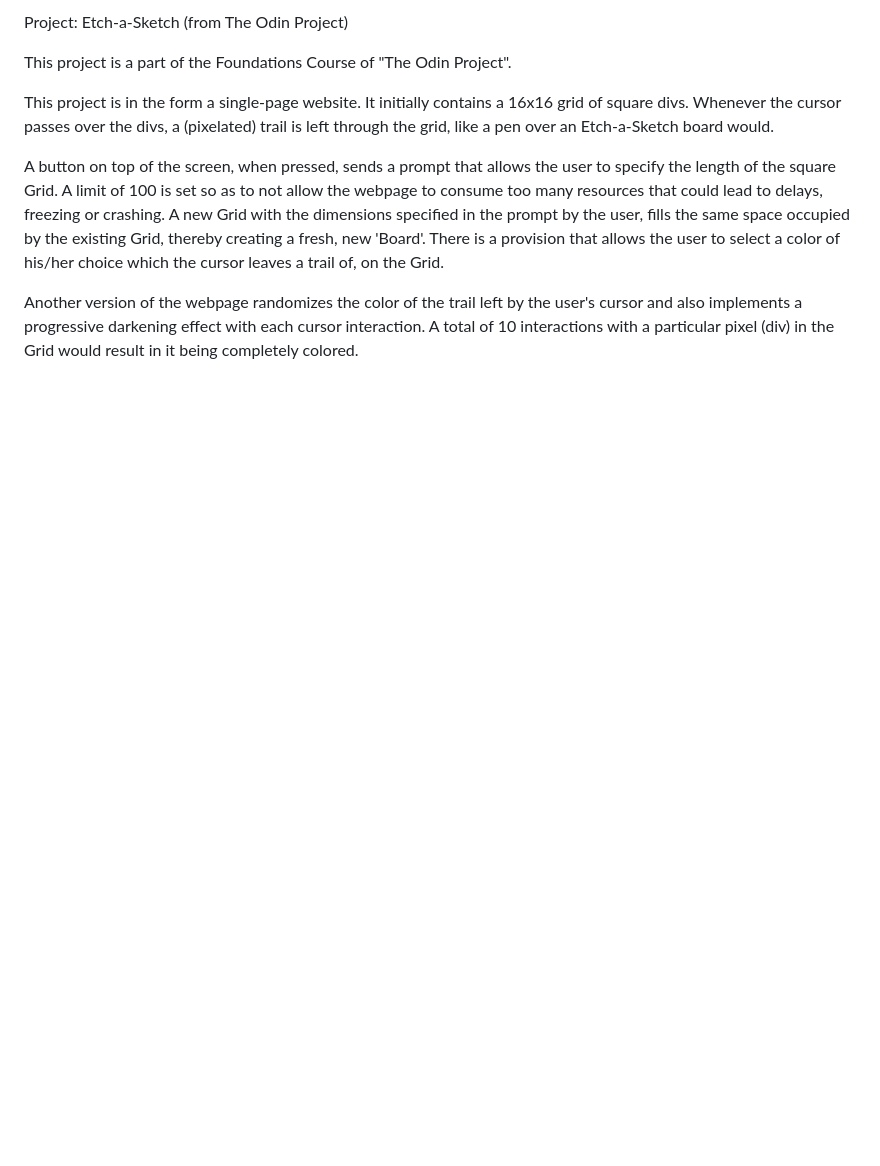
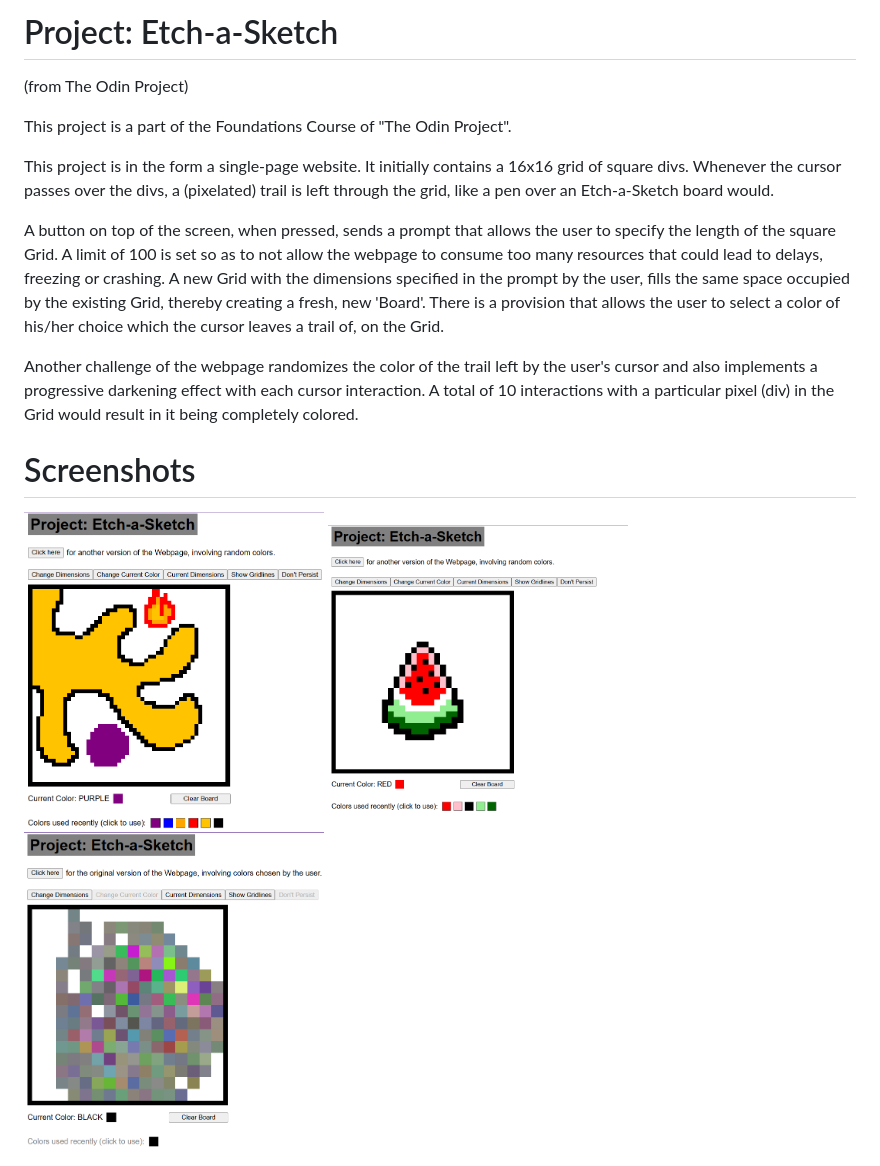
Before and after one commit to Venkat-saran/odin-etch-a-sketch, a Markdown page: README.md, the part around the change. GitHub-like rendering; pictures changed too: image-1.png (added), image-2.png (added), image.png (added); blank space fills up the shorter version.

Commit message:
Updated README file with text changes and screenshots of the webpage.

```diff
--- a/README.md
+++ b/README.md
@@ -1,4 +1,4 @@
-<a src="https://www.theodinproject.com/lessons/foundations-etch-a-sketch">Project: Etch-a-Sketch</a>
+# <a src="https://www.theodinproject.com/lessons/foundations-etch-a-sketch">Project: Etch-a-Sketch</a>
 (from The Odin Project)
 
 This project is a part of the Foundations Course of "The Odin Project".
@@ -7,4 +7,11 @@ This project is in the form a single-page website. It initially contains a 16x16
 
 A button on top of the screen, when pressed, sends a prompt that allows the user to specify the length of the square Grid. A limit of 100 is set so as to not allow the webpage to consume too many resources that could lead to delays, freezing or crashing. A new Grid with the dimensions specified in the prompt by the user, fills the same space occupied by the existing Grid, thereby creating a fresh, new 'Board'. There is a provision that allows the user to select a color of his/her choice which the cursor leaves a trail of, on the Grid.
 
-Another version of the webpage randomizes the color of the trail left by the user's cursor and also implements a progressive darkening effect with each cursor interaction. A total of 10 interactions with a particular pixel (div) in the Grid would result in it being completely colored.
+Another challenge of the webpage randomizes the color of the trail left by the user's cursor and also implements a progressive darkening effect with each cursor interaction. A total of 10 interactions with a particular pixel (div) in the Grid would result in it being completely colored.
+
+# Screenshots
+<img src="image.png" alt="Arbitrary Sketch drawn using this Project." height=300px width=300px>
+
+<img src="image-1.png" alt="A Sketch of a Watermelon slice." height=300px width=300px>
+
+<img src="image-2.png" alt="Arbitrary Sketch drawn using the random colors challenge of the Project." height=300px width=300px>
```
